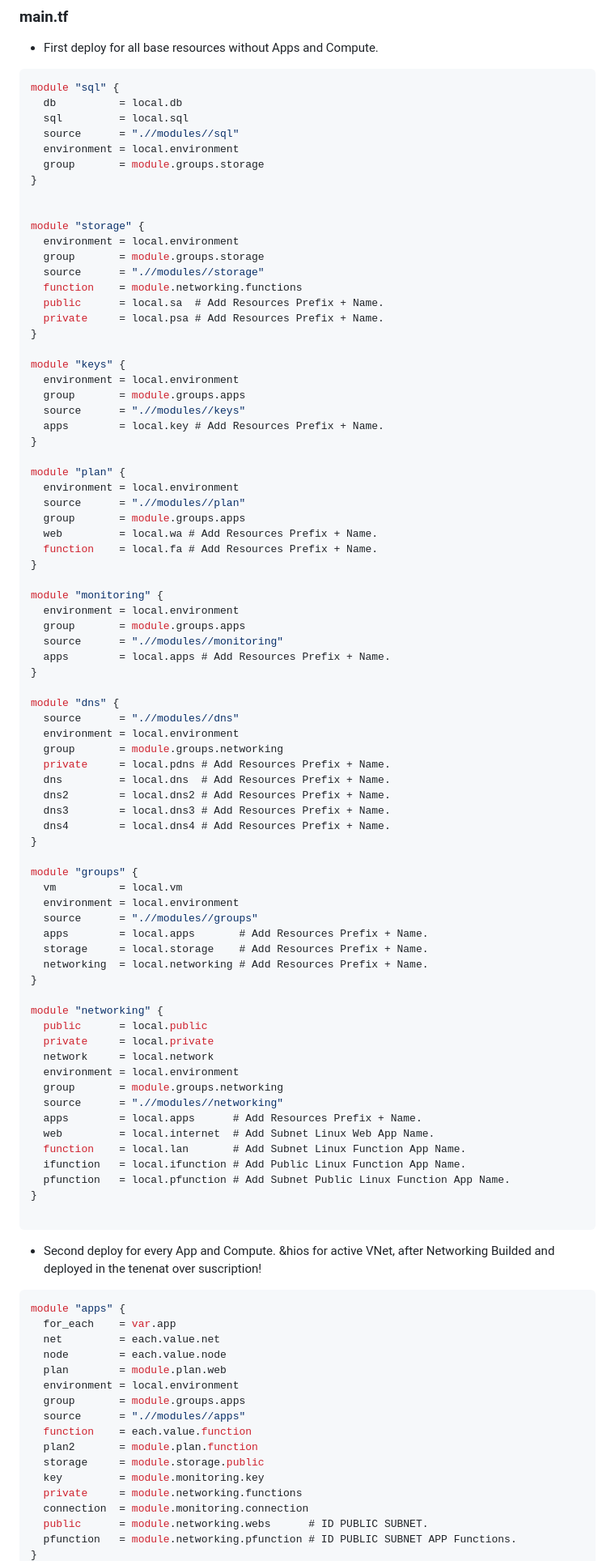
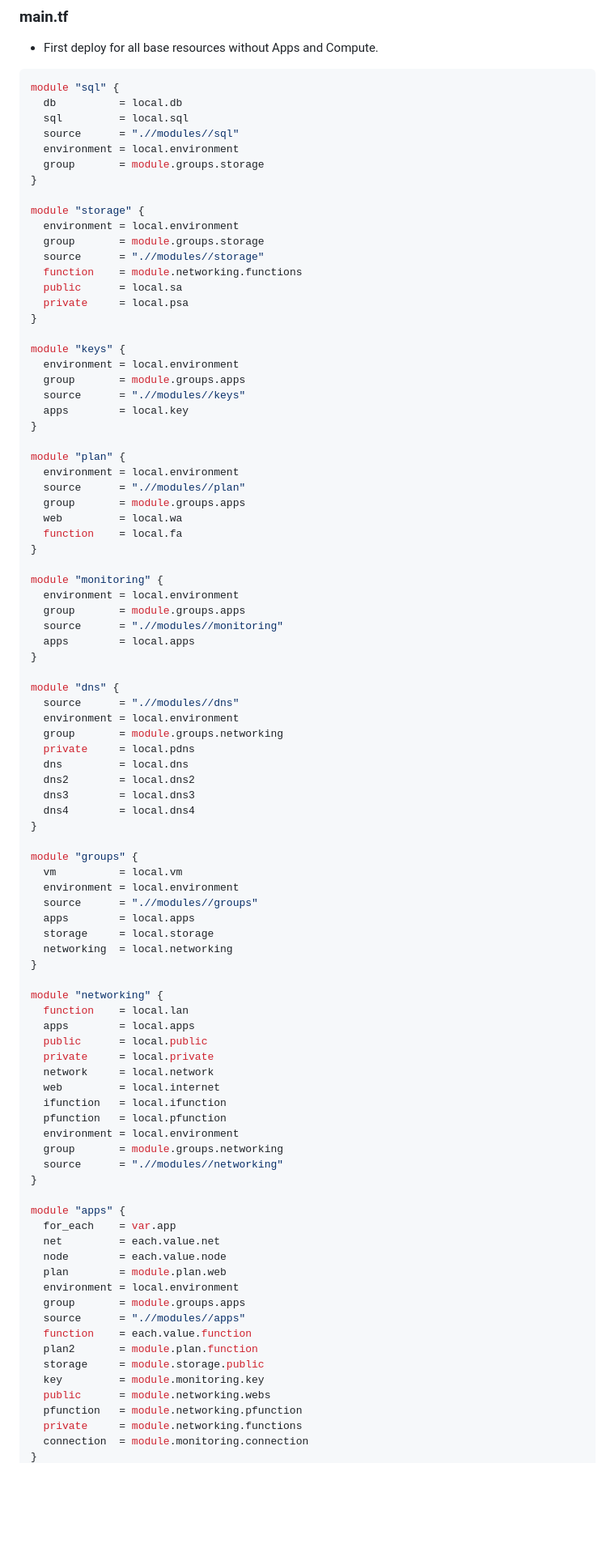
Before and after one commit to Ommaciasd/PWEB, a Markdown page: Terraform/Azure/README.md, the part around the change printed below. Shown: that part at 81% size. Drawn GitHub-style; blank space fills up the shorter version.

```diff
--- a/Terraform/Azure/README.md
+++ b/Terraform/Azure/README.md
@@ -128,77 +128,71 @@ module "sql" {
   group       = module.groups.storage
 }
 
-
 module "storage" {
   environment = local.environment
   group       = module.groups.storage
   source      = ".//modules//storage"
   function    = module.networking.functions
-  public      = local.sa  # Add Resources Prefix + Name.
-  private     = local.psa # Add Resources Prefix + Name.
+  public      = local.sa
+  private     = local.psa
 }
 
 module "keys" {
   environment = local.environment
   group       = module.groups.apps
   source      = ".//modules//keys"
-  apps        = local.key # Add Resources Prefix + Name.
+  apps        = local.key
 }
 
 module "plan" {
   environment = local.environment
   source      = ".//modules//plan"
   group       = module.groups.apps
-  web         = local.wa # Add Resources Prefix + Name.
-  function    = local.fa # Add Resources Prefix + Name.
+  web         = local.wa
+  function    = local.fa
 }
 
 module "monitoring" {
   environment = local.environment
   group       = module.groups.apps
   source      = ".//modules//monitoring"
-  apps        = local.apps # Add Resources Prefix + Name.
+  apps        = local.apps
 }
 
 module "dns" {
   source      = ".//modules//dns"
   environment = local.environment
   group       = module.groups.networking
-  private     = local.pdns # Add Resources Prefix + Name.
-  dns         = local.dns  # Add Resources Prefix + Name.
-  dns2        = local.dns2 # Add Resources Prefix + Name.
-  dns3        = local.dns3 # Add Resources Prefix + Name.
-  dns4        = local.dns4 # Add Resources Prefix + Name.
+  private     = local.pdns
+  dns         = local.dns
+  dns2        = local.dns2
+  dns3        = local.dns3
+  dns4        = local.dns4
 }
 
 module "groups" {
   vm          = local.vm
   environment = local.environment
   source      = ".//modules//groups"
-  apps        = local.apps       # Add Resources Prefix + Name.
-  storage     = local.storage    # Add Resources Prefix + Name.
-  networking  = local.networking # Add Resources Prefix + Name.
+  apps        = local.apps
+  storage     = local.storage
+  networking  = local.networking
 }
 
 module "networking" {
+  function    = local.lan
+  apps        = local.apps
   public      = local.public
   private     = local.private
   network     = local.network
+  web         = local.internet
+  ifunction   = local.ifunction
+  pfunction   = local.pfunction
   environment = local.environment
   group       = module.groups.networking
   source      = ".//modules//networking"
-  apps        = local.apps      # Add Resources Prefix + Name.
-  web         = local.internet  # Add Subnet Linux Web App Name.
-  function    = local.lan       # Add Subnet Linux Function App Name.
-  ifunction   = local.ifunction # Add Public Linux Function App Name.
-  pfunction   = local.pfunction # Add Subnet Public Linux Function App Name.
 }
 
-~~~
-
-- Second deploy for every App and Compute. &hios for active VNet, after Networking Builded and deployed in the tenenat over suscription!
-
-~~~ go
 module "apps" {
   for_each    = var.app
   net         = each.value.net
@@ -211,8 +205,8 @@ module "apps" {
   plan2       = module.plan.function
   storage     = module.storage.public
   key         = module.monitoring.key
+  public      = module.networking.webs
+  pfunction   = module.networking.pfunction
   private     = module.networking.functions
   connection  = module.monitoring.connection
-  public      = module.networking.webs      # ID PUBLIC SUBNET.
-  pfunction   = module.networking.pfunction # ID PUBLIC SUBNET APP Functions.
 }
```
Also changed, not shown: other parts of Terraform/Azure/README.md (+26 -10 lines).
